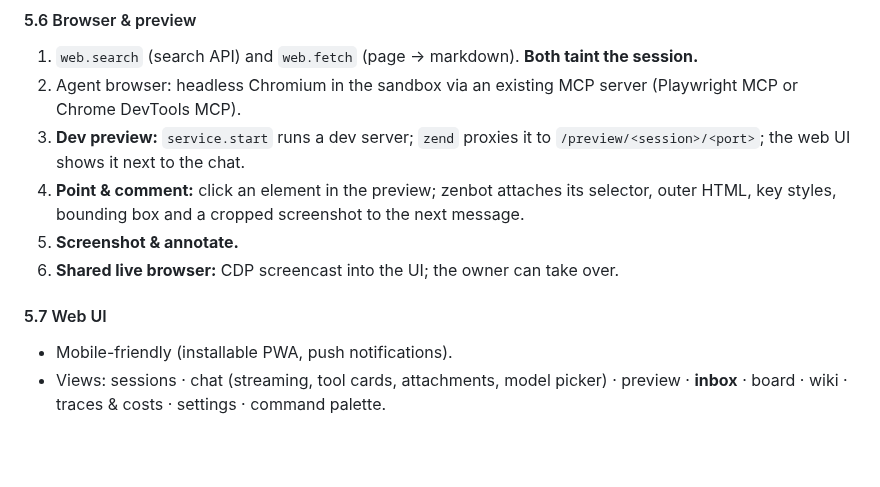
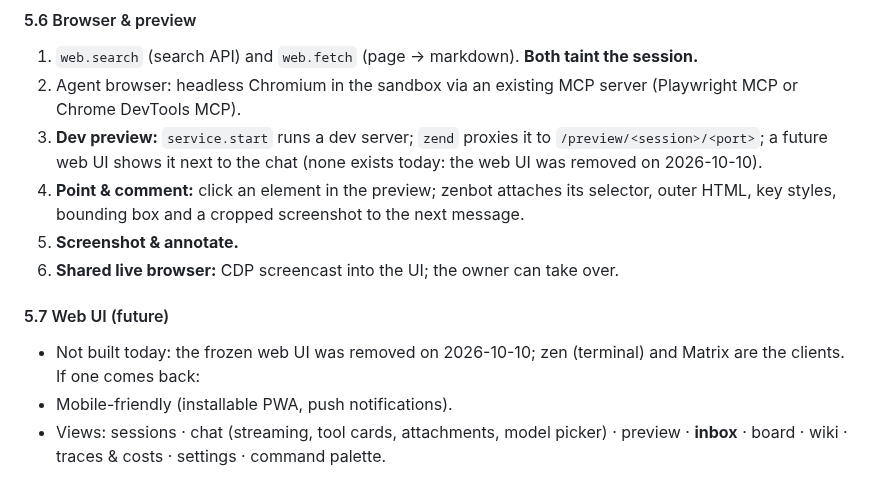
Before and after one commit to Zegoverno/zenbot, a Markdown page: SPEC.md, the part around the change. GitHub-like rendering; blank space fills up the shorter version.

Commit message:
docs: SPEC and DECISIONS reflect the removed web UI and URL tokens
Zen-Session: 328dcd73-fa46-4875-9640-c2f0700c8760
Co-Authored-By: zen (claude/claude-opus-5-5) <zen@localhost>

```diff
--- a/SPEC.md
+++ b/SPEC.md
@@ -113,12 +113,13 @@ Each module lists what it does, its contract, the default implementation and pos
 #### 5.6 Browser & preview
 1. `web.search` (search API) and `web.fetch` (page → markdown). **Both taint the session.**
 2. Agent browser: headless Chromium in the sandbox via an existing MCP server (Playwright MCP or Chrome DevTools MCP).
-3. **Dev preview:** `service.start` runs a dev server; `zend` proxies it to `/preview/<session>/<port>`; the web UI shows it next to the chat.
+3. **Dev preview:** `service.start` runs a dev server; `zend` proxies it to `/preview/<session>/<port>`; a future web UI shows it next to the chat (none exists today: the web UI was removed on 2026-10-10).
 4. **Point & comment:** click an element in the preview; zenbot attaches its selector, outer HTML, key styles, bounding box and a cropped screenshot to the next message.
 5. **Screenshot & annotate.**
 6. **Shared live browser:** CDP screencast into the UI; the owner can take over.
 
-#### 5.7 Web UI
+#### 5.7 Web UI (future)
+- Not built today: the frozen web UI was removed on 2026-10-10; zen (terminal) and Matrix are the clients. If one comes back:
 - Mobile-friendly (installable PWA, push notifications).
 - Views: sessions · chat (streaming, tool cards, attachments, model picker) · preview · **inbox** · board · wiki · traces & costs · settings · command palette.
 
```
Also changed, not shown: DECISIONS.md (+3 -3 lines).
